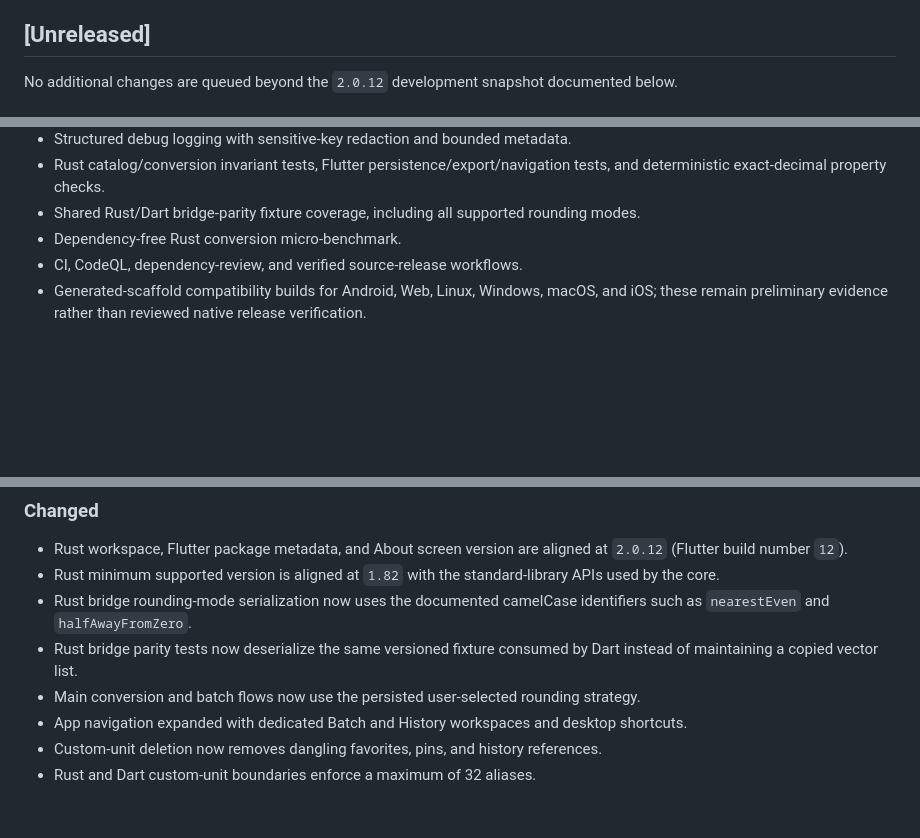
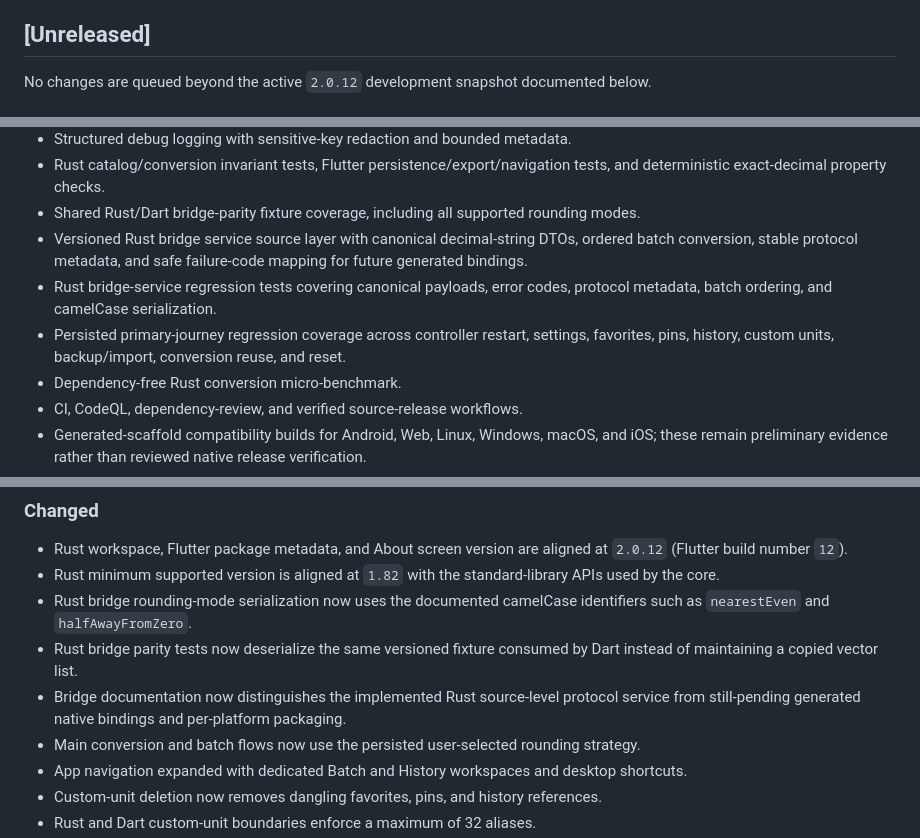
Before and after one commit to sanskarIN/unitflow, a Markdown page: CHANGELOG.md, 3 parts joined by grey strips. Drawn GitHub-style; blank space fills up the shorter version.

Commit message:
docs: record 2.0.12 bridge and persistence hardening

```diff
--- a/CHANGELOG.md
+++ b/CHANGELOG.md
@@ -4,5 +4,5 @@ All notable changes to UnitFlow are documented here. The format is based on Keep
 
 ## [Unreleased]
 
-No additional changes are queued beyond the `2.0.12` development snapshot documented below.
+No changes are queued beyond the active `2.0.12` development snapshot documented below.
 
@@ -23,6 +23,9 @@ No additional changes are queued beyond the `2.0.12` development snapshot docume
 - Structured debug logging with sensitive-key redaction and bounded metadata.
 - Rust catalog/conversion invariant tests, Flutter persistence/export/navigation tests, and deterministic exact-decimal property checks.
 - Shared Rust/Dart bridge-parity fixture coverage, including all supported rounding modes.
+- Versioned Rust bridge service source layer with canonical decimal-string DTOs, ordered batch conversion, stable protocol metadata, and safe failure-code mapping for future generated bindings.
+- Rust bridge-service regression tests covering canonical payloads, error codes, protocol metadata, batch ordering, and camelCase serialization.
+- Persisted primary-journey regression coverage across controller restart, settings, favorites, pins, history, custom units, backup/import, conversion reuse, and reset.
 - Dependency-free Rust conversion micro-benchmark.
 - CI, CodeQL, dependency-review, and verified source-release workflows.
 - Generated-scaffold compatibility builds for Android, Web, Linux, Windows, macOS, and iOS; these remain preliminary evidence rather than reviewed native release verification.
@@ -41,6 +44,7 @@ No additional changes are queued beyond the `2.0.12` development snapshot docume
 - Rust minimum supported version is aligned at `1.82` with the standard-library APIs used by the core.
 - Rust bridge rounding-mode serialization now uses the documented camelCase identifiers such as `nearestEven` and `halfAwayFromZero`.
 - Rust bridge parity tests now deserialize the same versioned fixture consumed by Dart instead of maintaining a copied vector list.
+- Bridge documentation now distinguishes the implemented Rust source-level protocol service from still-pending generated native bindings and per-platform packaging.
 - Main conversion and batch flows now use the persisted user-selected rounding strategy.
 - App navigation expanded with dedicated Batch and History workspaces and desktop shortcuts.
 - Custom-unit deletion now removes dangling favorites, pins, and history references.
```
Also changed, not shown: other parts of CHANGELOG.md (+2 -1 lines).
